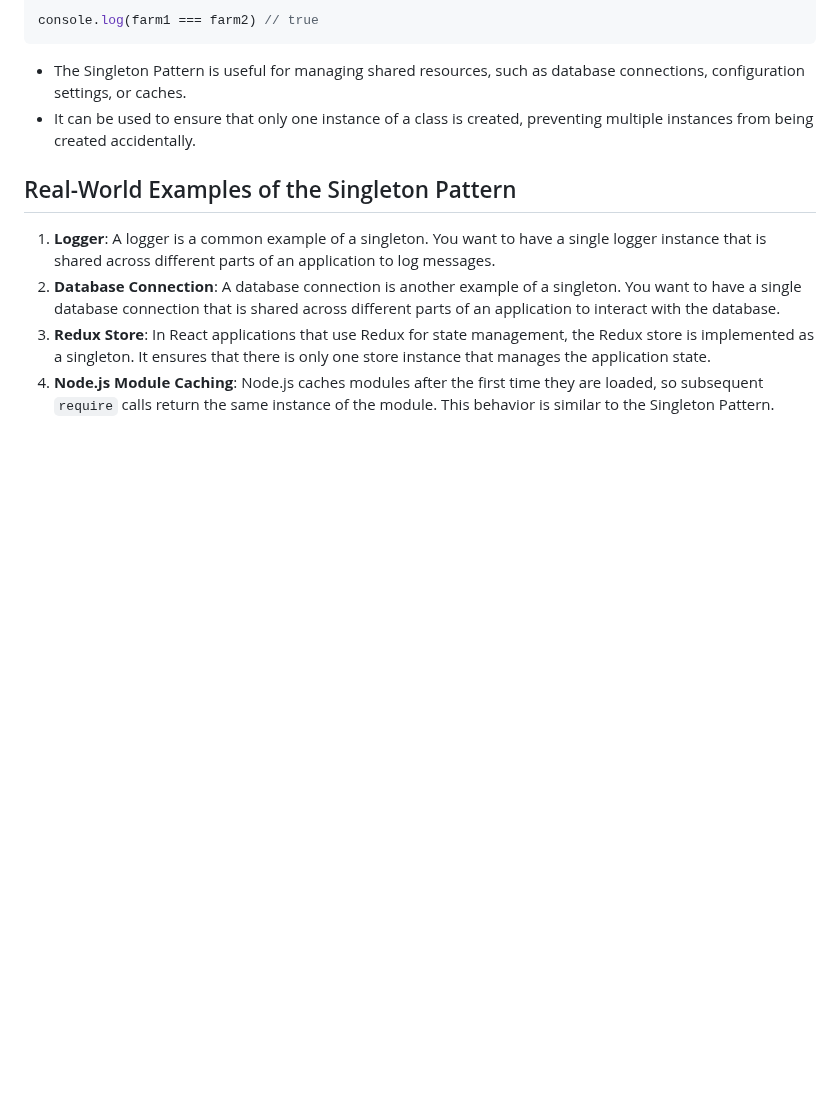
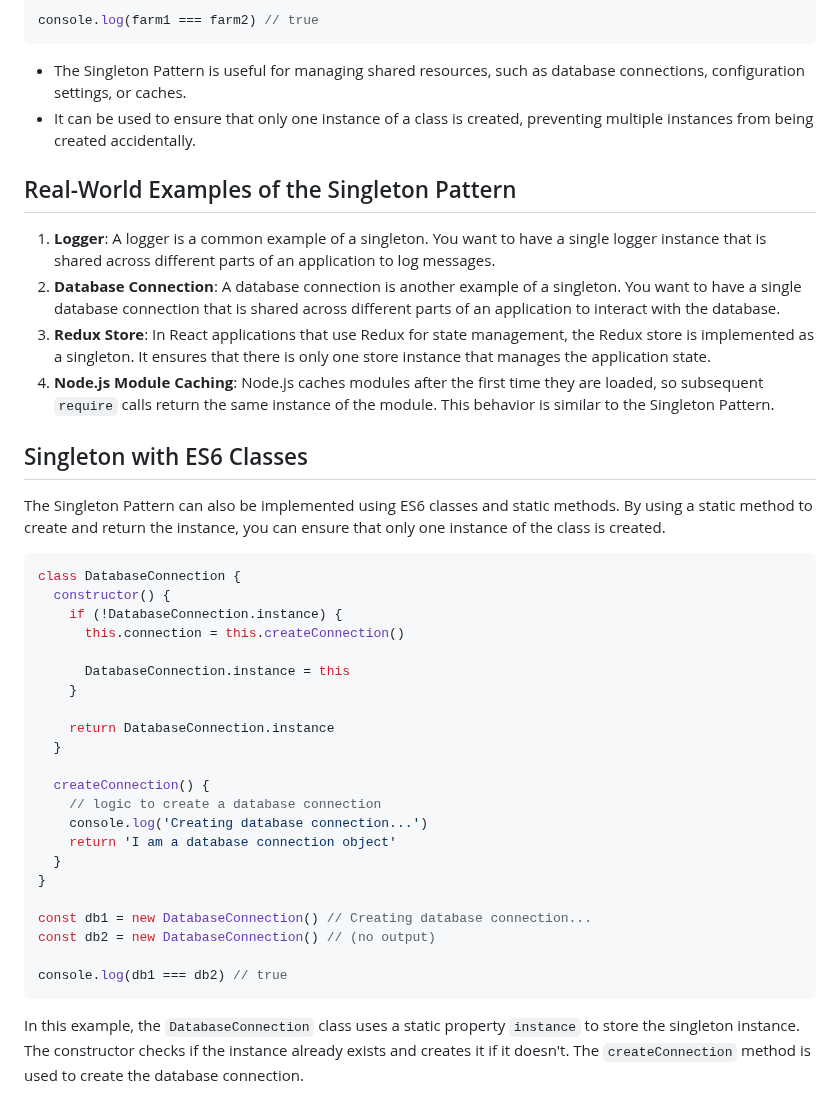
Before and after one commit to Mig-uel/advanced-js, a Markdown page: design-patterns-and-proxy-objects/notes.md, the part around the change. Rendered like a GitHub page; blank space fills up the shorter version.

Commit message:
docs: Add ES6 class example for Singleton Pattern
- Introduced an example demonstrating the Singleton Pattern
  using ES6 classes and static methods.
- Highlights the creation and management of a single instance
  for database connections.

````diff
--- a/design-patterns-and-proxy-objects/notes.md
+++ b/design-patterns-and-proxy-objects/notes.md
@@ -69,3 +69,34 @@ console.log(farm1 === farm2) // true
 2. **Database Connection**: A database connection is another example of a singleton. You want to have a single database connection that is shared across different parts of an application to interact with the database.
 3. **Redux Store**: In React applications that use Redux for state management, the Redux store is implemented as a singleton. It ensures that there is only one store instance that manages the application state.
 4. **Node.js Module Caching**: Node.js caches modules after the first time they are loaded, so subsequent `require` calls return the same instance of the module. This behavior is similar to the Singleton Pattern.
+
+## Singleton with ES6 Classes
+
+The Singleton Pattern can also be implemented using ES6 classes and static methods. By using a static method to create and return the instance, you can ensure that only one instance of the class is created.
+
+```js
+class DatabaseConnection {
+  constructor() {
+    if (!DatabaseConnection.instance) {
+      this.connection = this.createConnection()
+
+      DatabaseConnection.instance = this
+    }
+
+    return DatabaseConnection.instance
+  }
+
+  createConnection() {
+    // logic to create a database connection
+    console.log('Creating database connection...')
+    return 'I am a database connection object'
+  }
+}
+
+const db1 = new DatabaseConnection() // Creating database connection...
+const db2 = new DatabaseConnection() // (no output)
+
+console.log(db1 === db2) // true
+```
+
+In this example, the `DatabaseConnection` class uses a static property `instance` to store the singleton instance. The constructor checks if the instance already exists and creates it if it doesn't. The `createConnection` method is used to create the database connection.
````
